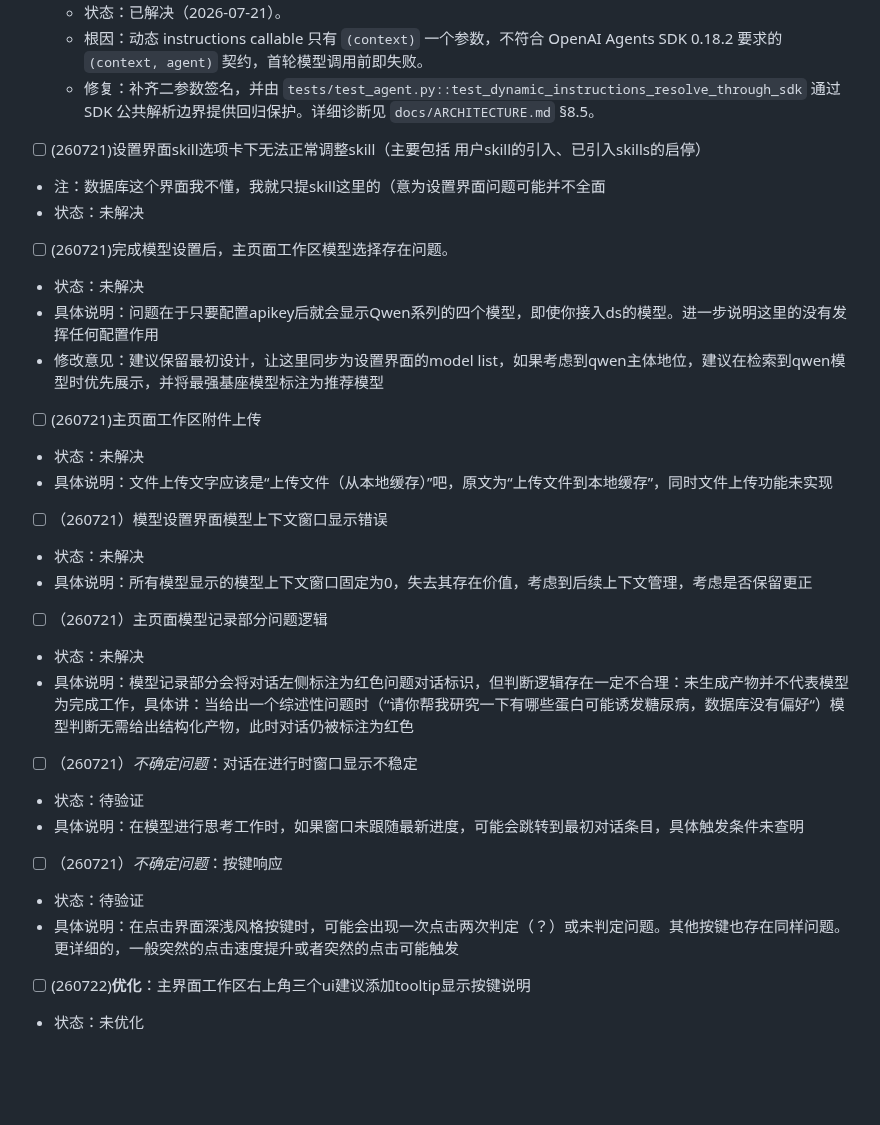
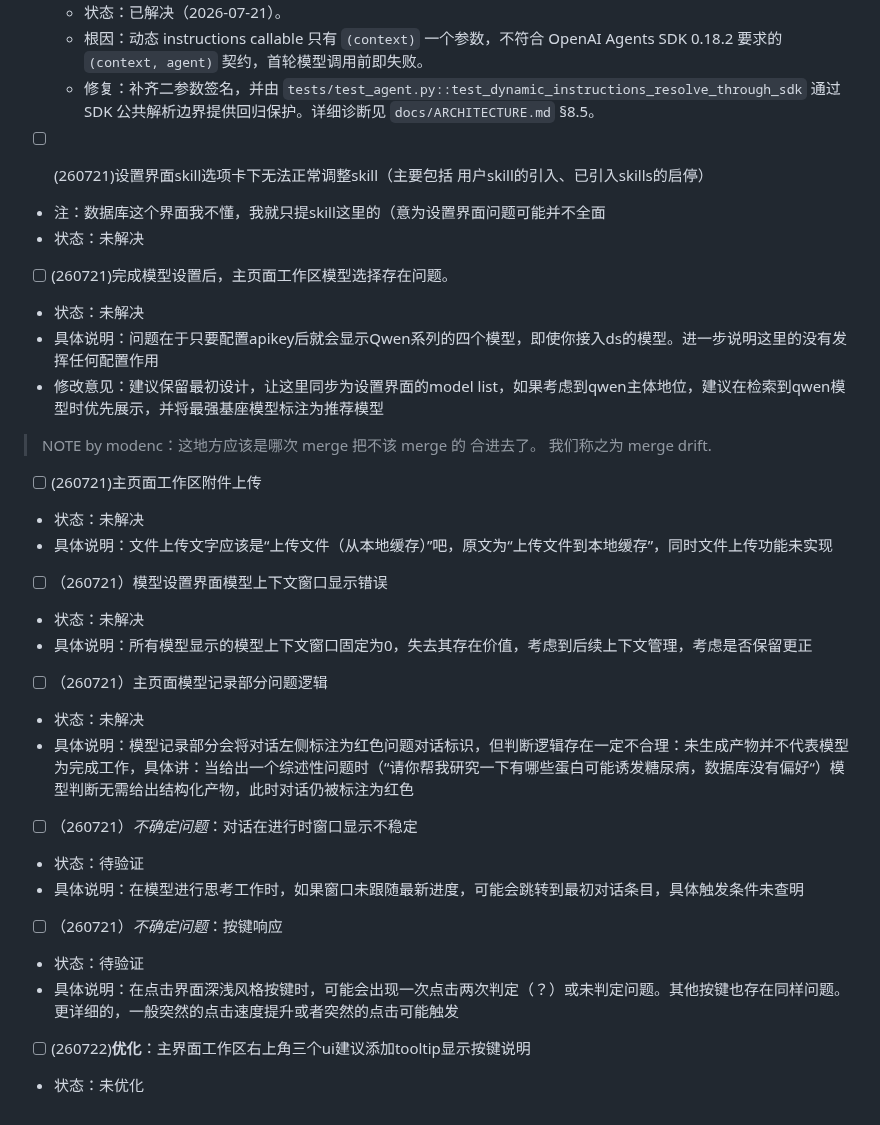
Before and after one commit to Lidozs55/BioMed-QAgent, a Markdown page: docs/ISSUES.md, the part around the change. Rendered like a GitHub page; blank space fills up the shorter version.

Commit message:
docs: update ISSUES.md with formatting fixes and add merge drift note
- Fix markdown list formatting for consistency
- Add note about merge drift in the skill configuration section

```diff
--- a/docs/ISSUES.md
+++ b/docs/ISSUES.md
@@ -5,42 +5,44 @@
   - 根因：动态 instructions callable 只有 `(context)` 一个参数，不符合 OpenAI Agents SDK 0.18.2 要求的 `(context, agent)` 契约，首轮模型调用前即失败。
   - 修复：补齐二参数签名，并由 `tests/test_agent.py::test_dynamic_instructions_resolve_through_sdk` 通过 SDK 公共解析边界提供回归保护。详细诊断见 `docs/ARCHITECTURE.md` §8.5。
 
-* [ ] (260721)设置界面skill选项卡下无法正常调整skill（主要包括 用户skill的引入、已引入skills的启停）
+- [ ] (260721)设置界面skill选项卡下无法正常调整skill（主要包括 用户skill的引入、已引入skills的启停）
 
-* 注：数据库这个界面我不懂，我就只提skill这里的（意为设置界面问题可能并不全面
-* 状态：未解决
+- 注：数据库这个界面我不懂，我就只提skill这里的（意为设置界面问题可能并不全面
+- 状态：未解决
 
-* [ ] (260721)完成模型设置后，主页面工作区模型选择存在问题。
+- [ ] (260721)完成模型设置后，主页面工作区模型选择存在问题。
 
-* 状态：未解决
-* 具体说明：问题在于只要配置apikey后就会显示Qwen系列的四个模型，即使你接入ds的模型。进一步说明这里的没有发挥任何配置作用
-* 修改意见：建议保留最初设计，让这里同步为设置界面的model list，如果考虑到qwen主体地位，建议在检索到qwen模型时优先展示，并将最强基座模型标注为推荐模型
+- 状态：未解决
+- 具体说明：问题在于只要配置apikey后就会显示Qwen系列的四个模型，即使你接入ds的模型。进一步说明这里的没有发挥任何配置作用
+- 修改意见：建议保留最初设计，让这里同步为设置界面的model list，如果考虑到qwen主体地位，建议在检索到qwen模型时优先展示，并将最强基座模型标注为推荐模型
 
-* [ ] (260721)主页面工作区附件上传
+> NOTE by modenc：这地方应该是哪次 merge 把不该 merge 的 合进去了。 我们称之为 merge drift.
 
-* 状态：未解决
-* 具体说明：文件上传文字应该是“上传文件（从本地缓存）”吧，原文为“上传文件到本地缓存”，同时文件上传功能未实现
+- [ ] (260721)主页面工作区附件上传
 
-* [ ] （260721）模型设置界面模型上下文窗口显示错误
+- 状态：未解决
+- 具体说明：文件上传文字应该是“上传文件（从本地缓存）”吧，原文为“上传文件到本地缓存”，同时文件上传功能未实现
 
-* 状态：未解决
-* 具体说明：所有模型显示的模型上下文窗口固定为0，失去其存在价值，考虑到后续上下文管理，考虑是否保留更正
+- [ ] （260721）模型设置界面模型上下文窗口显示错误
 
-* [ ] （260721）主页面模型记录部分问题逻辑
+- 状态：未解决
+- 具体说明：所有模型显示的模型上下文窗口固定为0，失去其存在价值，考虑到后续上下文管理，考虑是否保留更正
 
-* 状态：未解决
-* 具体说明：模型记录部分会将对话左侧标注为红色问题对话标识，但判断逻辑存在一定不合理：未生成产物并不代表模型为完成工作，具体讲：当给出一个综述性问题时（“请你帮我研究一下有哪些蛋白可能诱发糖尿病，数据库没有偏好“）模型判断无需给出结构化产物，此时对话仍被标注为红色
+- [ ] （260721）主页面模型记录部分问题逻辑
 
-* [ ] （260721）*不确定问题*：对话在进行时窗口显示不稳定
+- 状态：未解决
+- 具体说明：模型记录部分会将对话左侧标注为红色问题对话标识，但判断逻辑存在一定不合理：未生成产物并不代表模型为完成工作，具体讲：当给出一个综述性问题时（“请你帮我研究一下有哪些蛋白可能诱发糖尿病，数据库没有偏好“）模型判断无需给出结构化产物，此时对话仍被标注为红色
 
-* 状态：待验证
-* 具体说明：在模型进行思考工作时，如果窗口未跟随最新进度，可能会跳转到最初对话条目，具体触发条件未查明
+- [ ] （260721）*不确定问题*：对话在进行时窗口显示不稳定
 
-* [ ] （260721）*不确定问题*：按键响应
+- 状态：待验证
+- 具体说明：在模型进行思考工作时，如果窗口未跟随最新进度，可能会跳转到最初对话条目，具体触发条件未查明
 
-* 状态：待验证
-* 具体说明：在点击界面深浅风格按键时，可能会出现一次点击两次判定（？）或未判定问题。其他按键也存在同样问题。更详细的，一般突然的点击速度提升或者突然的点击可能触发
+- [ ] （260721）*不确定问题*：按键响应
 
-* [ ] (260722)**优化**：主界面工作区右上角三个ui建议添加tooltip显示按键说明
+- 状态：待验证
+- 具体说明：在点击界面深浅风格按键时，可能会出现一次点击两次判定（？）或未判定问题。其他按键也存在同样问题。更详细的，一般突然的点击速度提升或者突然的点击可能触发
 
-* 状态：未优化
+- [ ] (260722)**优化**：主界面工作区右上角三个ui建议添加tooltip显示按键说明
+
+- 状态：未优化
```
